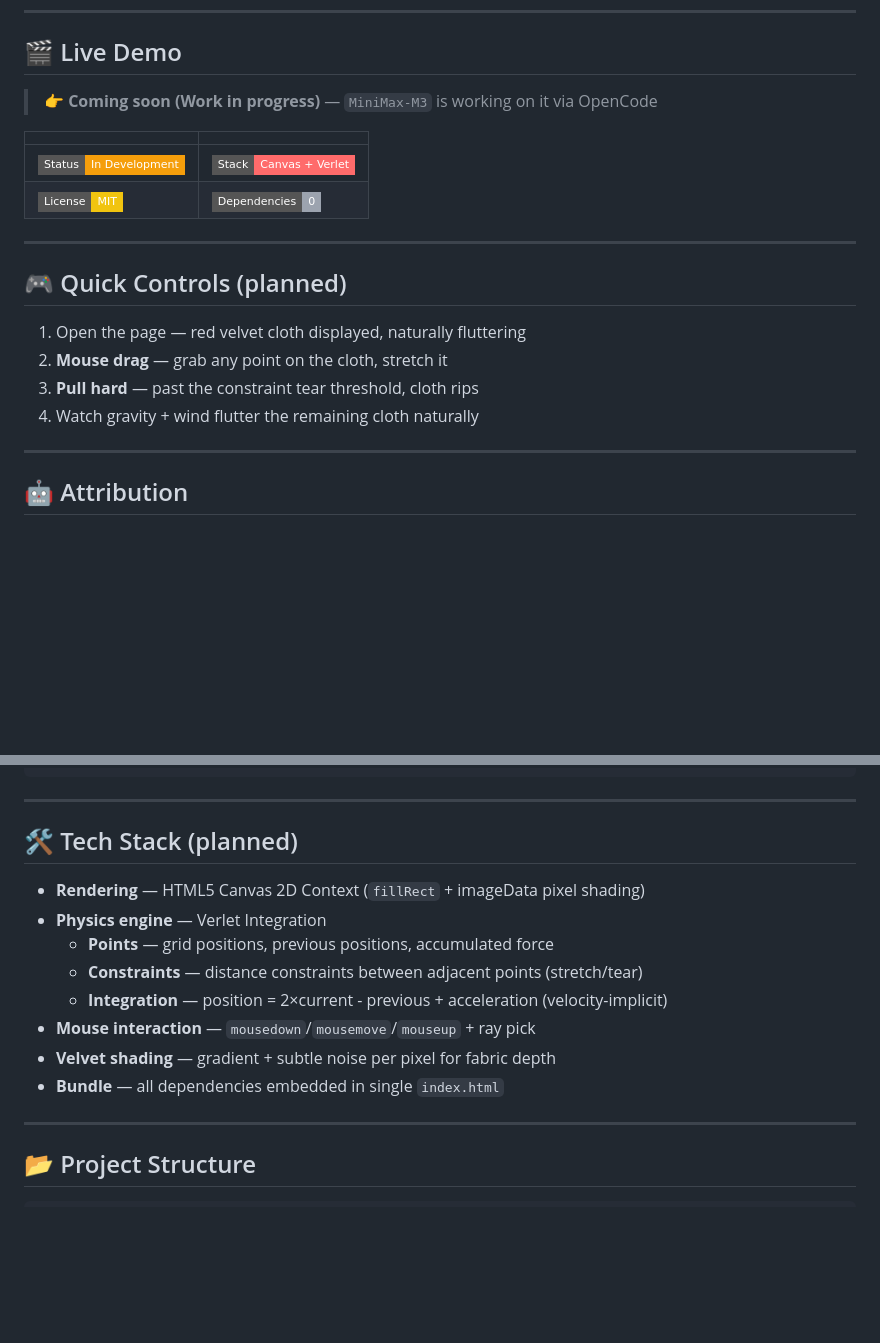
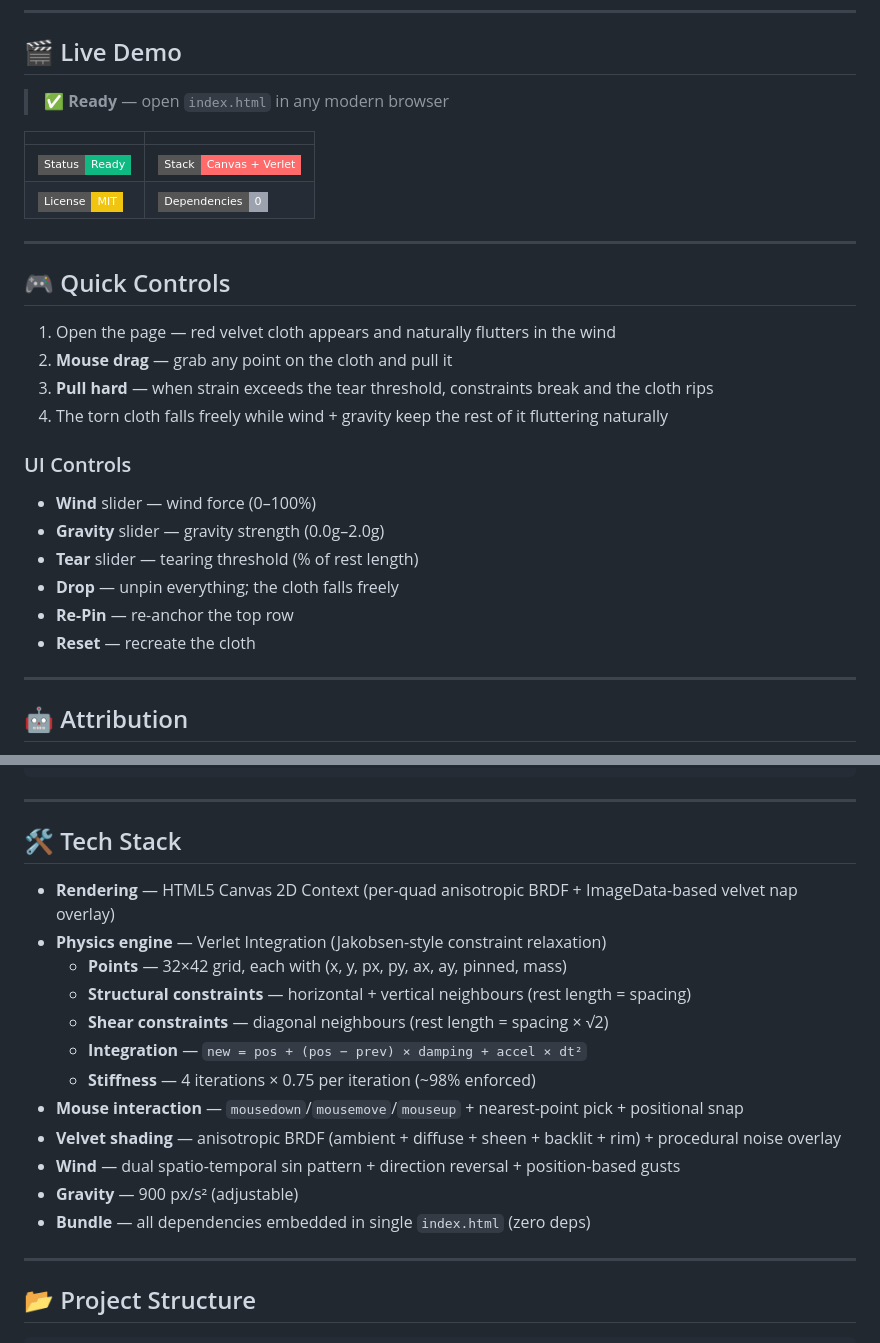
Before and after one commit to sigco3111/cloth-simulation, a Markdown page: README.en.md, 2 parts joined by grey strips. Rendered like a GitHub page; badges without logos; blank space fills up the shorter version.

```diff
--- a/README.en.md
+++ b/README.en.md
@@ -10,20 +10,28 @@ A physical cloth simulation rendered with HTML5 Canvas + Verlet Integration. Gra
 
 ## 🎬 Live Demo
 
-> **👉 Coming soon (Work in progress)** — `MiniMax-M3` is working on it via OpenCode
+> **✅ Ready** — open `index.html` in any modern browser
 
 | | |
 |---|---|
-| ![Status](https://img.shields.io/badge/Status-In_Development-F59E0B?style=flat-square) | ![Stack](https://img.shields.io/badge/Stack-Canvas_+_Verlet-FF6B6B?style=flat-square) |
+| ![Status](https://img.shields.io/badge/Status-Ready-10B981?style=flat-square) | ![Stack](https://img.shields.io/badge/Stack-Canvas_+_Verlet-FF6B6B?style=flat-square) |
 | ![License](https://img.shields.io/badge/License-MIT-F1C40F?style=flat-square) | ![Deps](https://img.shields.io/badge/Dependencies-0-9CA3AF?style=flat-square) |
 
 ---
 
-## 🎮 Quick Controls (planned)
-1. Open the page — red velvet cloth displayed, naturally fluttering
-2. **Mouse drag** — grab any point on the cloth, stretch it
-3. **Pull hard** — past the constraint tear threshold, cloth rips
-4. Watch gravity + wind flutter the remaining cloth naturally
+## 🎮 Quick Controls
+1. Open the page — red velvet cloth appears and naturally flutters in the wind
+2. **Mouse drag** — grab any point on the cloth and pull it
+3. **Pull hard** — when strain exceeds the tear threshold, constraints break and the cloth rips
+4. The torn cloth falls freely while wind + gravity keep the rest of it fluttering naturally
+
+### UI Controls
+- **Wind** slider — wind force (0–100%)
+- **Gravity** slider — gravity strength (0.0g–2.0g)
+- **Tear** slider — tearing threshold (% of rest length)
+- **Drop** — unpin everything; the cloth falls freely
+- **Re-Pin** — re-anchor the top row
+- **Reset** — recreate the cloth
 
 ---
 
@@ -48,16 +56,19 @@ Implementation Advice: Use HTML5 Canvas. Implement Verlet Integration for the ph
 
 ---
 
-## 🛠️ Tech Stack (planned)
-
-- **Rendering** — HTML5 Canvas 2D Context (`fillRect` + imageData pixel shading)
-- **Physics engine** — Verlet Integration
-  - **Points** — grid positions, previous positions, accumulated force
-  - **Constraints** — distance constraints between adjacent points (stretch/tear)
-  - **Integration** — position = 2×current - previous + acceleration (velocity-implicit)
-- **Mouse interaction** — `mousedown`/`mousemove`/`mouseup` + ray pick
-- **Velvet shading** — gradient + subtle noise per pixel for fabric depth
-- **Bundle** — all dependencies embedded in single `index.html`
+## 🛠️ Tech Stack
+- **Rendering** — HTML5 Canvas 2D Context (per-quad anisotropic BRDF + ImageData-based velvet nap overlay)
+- **Physics engine** — Verlet Integration (Jakobsen-style constraint relaxation)
+  - **Points** — 32×42 grid, each with (x, y, px, py, ax, ay, pinned, mass)
+  - **Structural constraints** — horizontal + vertical neighbours (rest length = spacing)
+  - **Shear constraints** — diagonal neighbours (rest length = spacing × √2)
+  - **Integration** — `new = pos + (pos − prev) × damping + accel × dt²`
+  - **Stiffness** — 4 iterations × 0.75 per iteration (~98% enforced)
+- **Mouse interaction** — `mousedown`/`mousemove`/`mouseup` + nearest-point pick + positional snap
+- **Velvet shading** — anisotropic BRDF (ambient + diffuse + sheen + backlit + rim) + procedural noise overlay
+- **Wind** — dual spatio-temporal sin pattern + direction reversal + position-based gusts
+- **Gravity** — 900 px/s² (adjustable)
+- **Bundle** — all dependencies embedded in single `index.html` (zero deps)
 
 ---
 
```
Also changed, not shown: README.md (+24 -12 lines).
